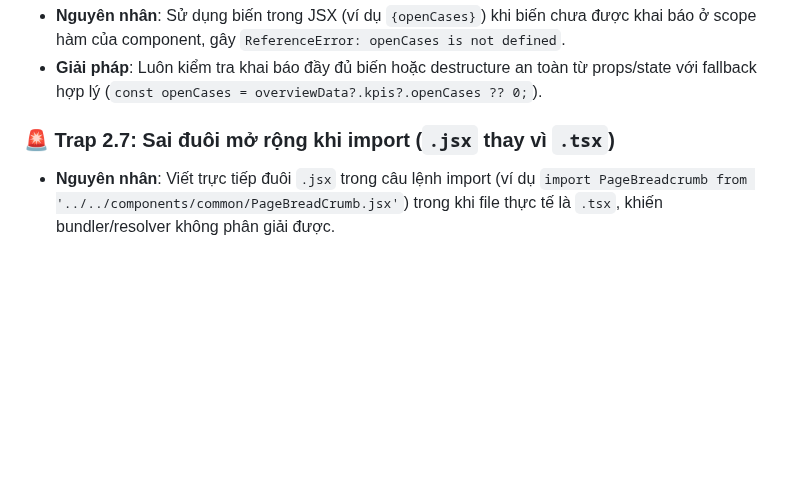
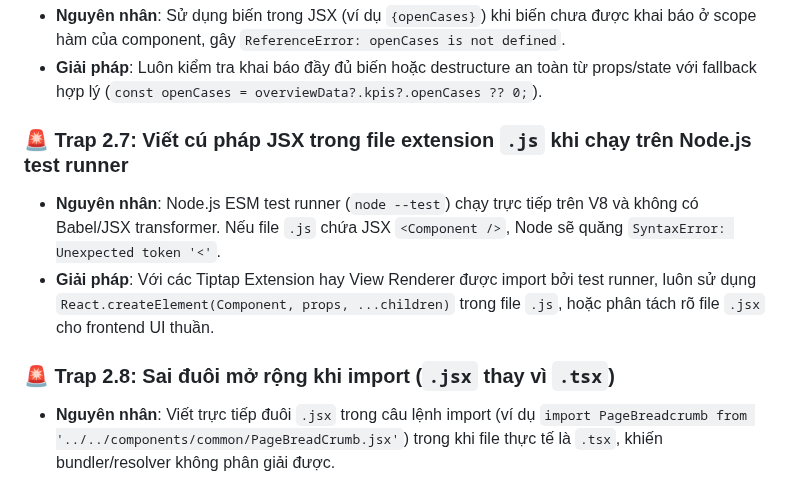
Before and after one commit to 26730023-PhamPhuNguyenHung/unicef-dustguard, a Markdown page: .agents/BUG_MEMORY.md, the part around the change. Rendered like a GitHub page; blank space fills up the shorter version.

```diff
--- a/.agents/BUG_MEMORY.md
+++ b/.agents/BUG_MEMORY.md
@@ -62,7 +62,11 @@
 - **Nguyên nhân**: Sử dụng biến trong JSX (ví dụ `{openCases}`) khi biến chưa được khai báo ở scope hàm của component, gây `ReferenceError: openCases is not defined`.
 - **Giải pháp**: Luôn kiểm tra khai báo đầy đủ biến hoặc destructure an toàn từ props/state với fallback hợp lý (`const openCases = overviewData?.kpis?.openCases ?? 0;`).
 
-### 🚨 Trap 2.7: Sai đuôi mở rộng khi import (`.jsx` thay vì `.tsx`)
+### 🚨 Trap 2.7: Viết cú pháp JSX trong file extension `.js` khi chạy trên Node.js test runner
+- **Nguyên nhân**: Node.js ESM test runner (`node --test`) chạy trực tiếp trên V8 và không có Babel/JSX transformer. Nếu file `.js` chứa JSX `<Component />`, Node sẽ quăng `SyntaxError: Unexpected token '<'`.
+- **Giải pháp**: Với các Tiptap Extension hay View Renderer được import bởi test runner, luôn sử dụng `React.createElement(Component, props, ...children)` trong file `.js`, hoặc phân tách rõ file `.jsx` cho frontend UI thuần.
+
+### 🚨 Trap 2.8: Sai đuôi mở rộng khi import (`.jsx` thay vì `.tsx`)
 - **Nguyên nhân**: Viết trực tiếp đuôi `.jsx` trong câu lệnh import (ví dụ `import PageBreadcrumb from '../../components/common/PageBreadCrumb.jsx'`) trong khi file thực tế là `.tsx`, khiến bundler/resolver không phân giải được.
 - **Giải pháp**: Luôn import không cần ghi đuôi mở rộng (`import PageBreadcrumb from '../../components/common/PageBreadCrumb'`) hoặc ghi đúng định dạng file.
 
```
Also changed, not shown: .agents/memory-bank/ACTIVE_CONTEXT.md (+19 -17 lines), .agents/ssot/TIMELINE.md (+2 -1 lines).
